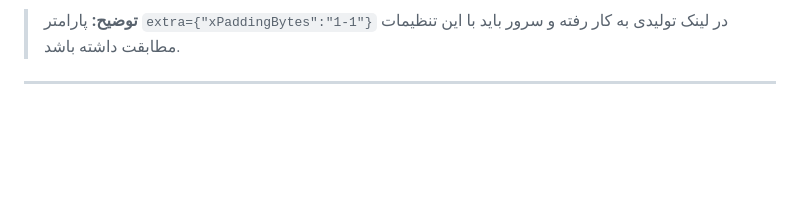
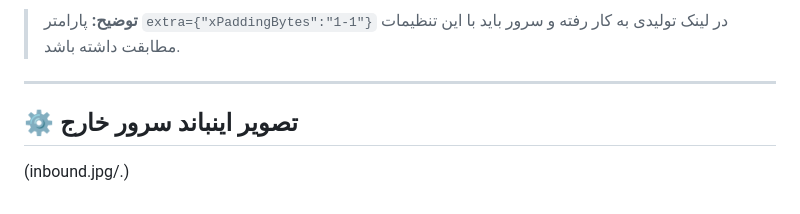
Before and after one commit to worldof01/Netlify-V2ray-Generator, a Markdown page: README.md, the part around the change. GitHub-like rendering; blank space fills up the shorter version.

```diff
--- a/README.md
+++ b/README.md
@@ -61,3 +61,7 @@
 > **توضیح:** پارامتر `extra={"xPaddingBytes":"1-1"}` در لینک تولیدی به کار رفته و سرور باید با این تنظیمات مطابقت داشته باشد.
 
 ---
+
+## ⚙️ تصویر اینباند سرور خارج
+
+(inbound.jpg/.)
```
